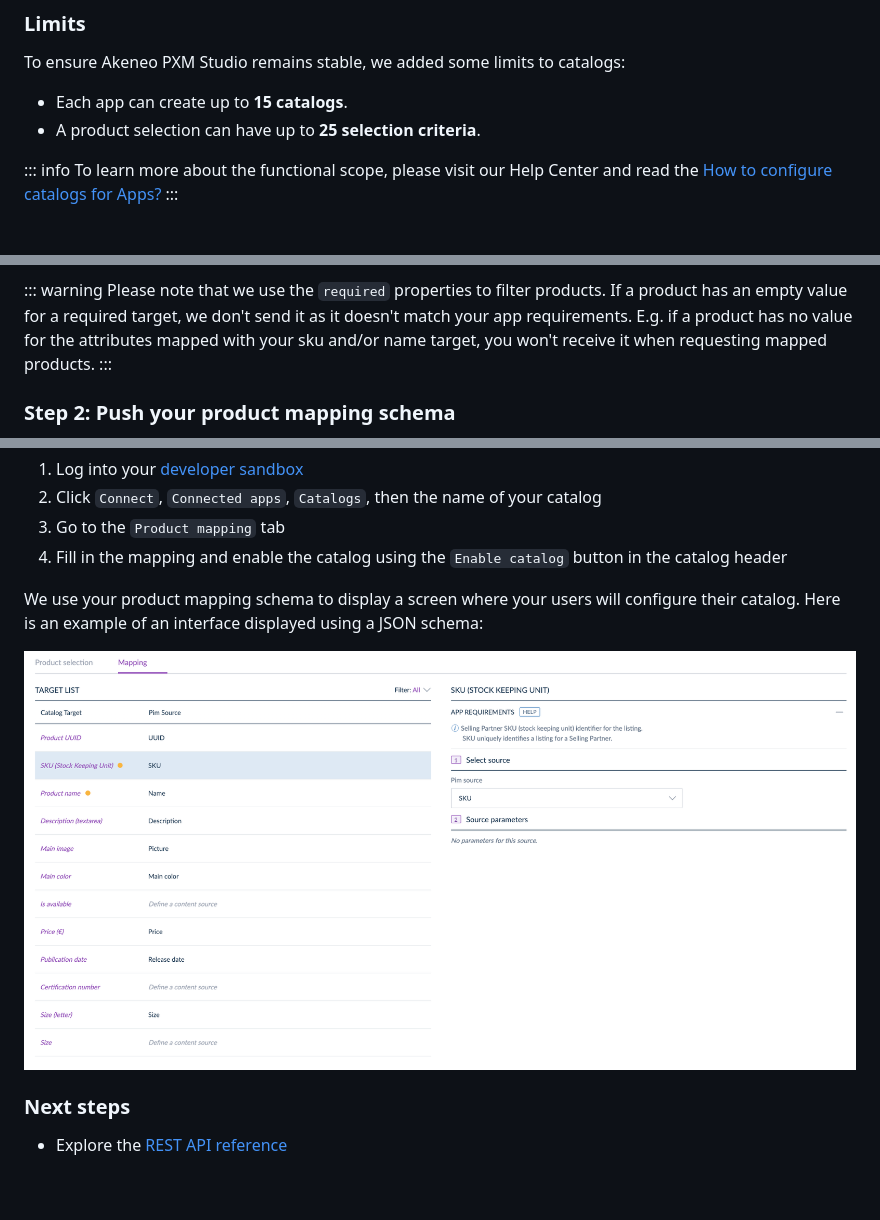
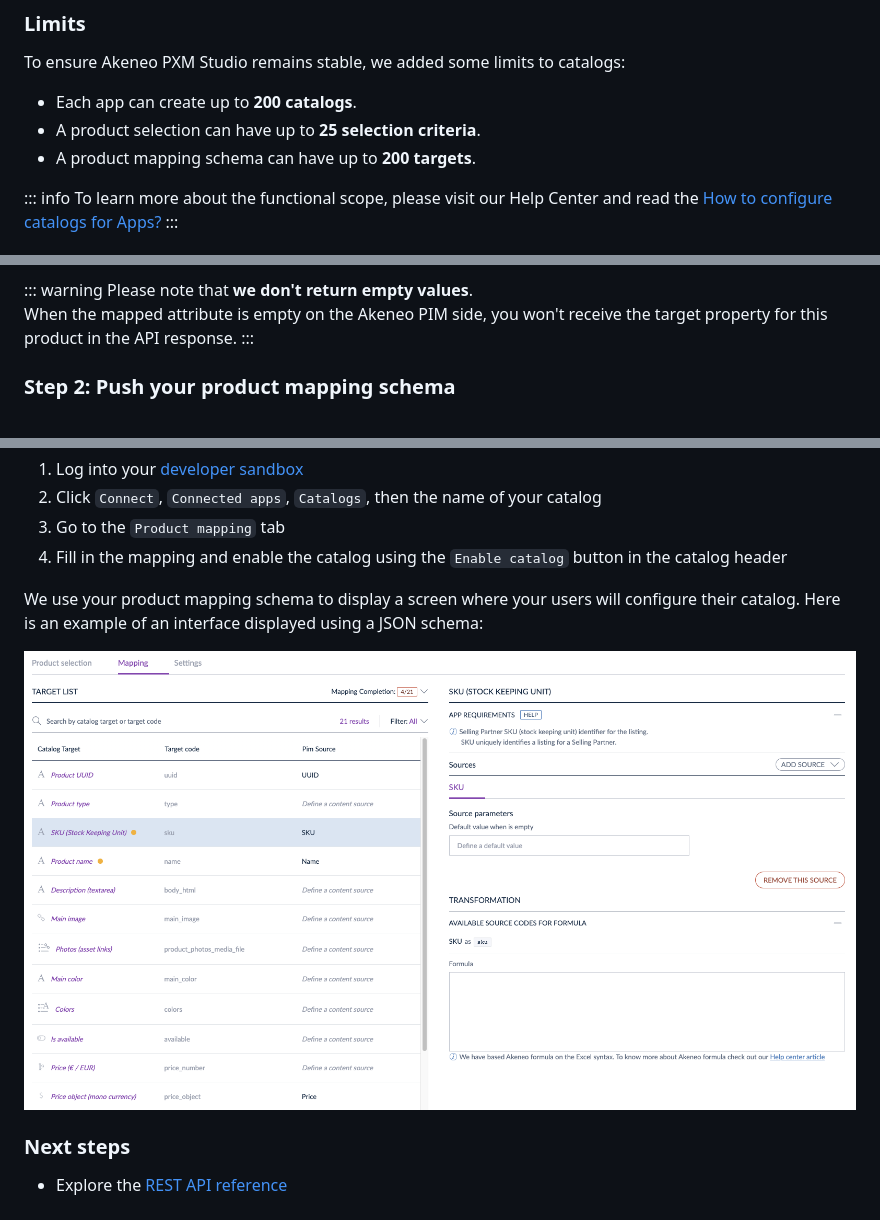
Before and after one commit to akeneo/pim-api-docs, a Markdown page: content/apps/catalogs.md, 3 parts joined by grey strips. GitHub-like rendering; pictures changed too: content/img/apps/mapping-interface.png; blank space fills up the shorter version.

```diff
--- a/content/apps/catalogs.md
+++ b/content/apps/catalogs.md
@@ -26,8 +26,9 @@ Moreover, with catalogs, you **don't have to master the entire PIM structure any
 ### Limits
 
 To ensure Akeneo PXM Studio remains stable, we added some limits to catalogs:
-- Each app can create up to **15 catalogs**.
+- Each app can create up to **200 catalogs**.
 - A product selection can have up to **25 selection criteria**.
+- A product mapping schema can have up to **200 targets**.
 
 ::: info
 To learn more about the functional scope, please visit our Help Center and read the [How to configure catalogs for Apps?](https://help.akeneo.com/serenity-connect-your-pim/how-to-configure-catalogs-for-apps)
@@ -254,6 +144,7 @@ JSON schema example:
 
 ::: warning
-Please note that we use the `required` properties to filter products. If a product has an empty value for a required target, we don't send it as it doesn't match your app requirements. E.g. if a product has no value for the attributes mapped with your sku and/or name target, you won't receive it when requesting mapped products.
+Please note that **we don't return empty values**.
+When the mapped attribute is empty on the Akeneo PIM side, you won't receive the target property for this product in the API response.
 :::
 
 ### Step 2: Push your product mapping schema
```
Also changed, not shown: other parts of content/apps/catalogs.md (+3 -114 lines), content/news/2023.md (+1 -1 lines), content/news/2024.md (+23 -0 lines), 14 other files.
